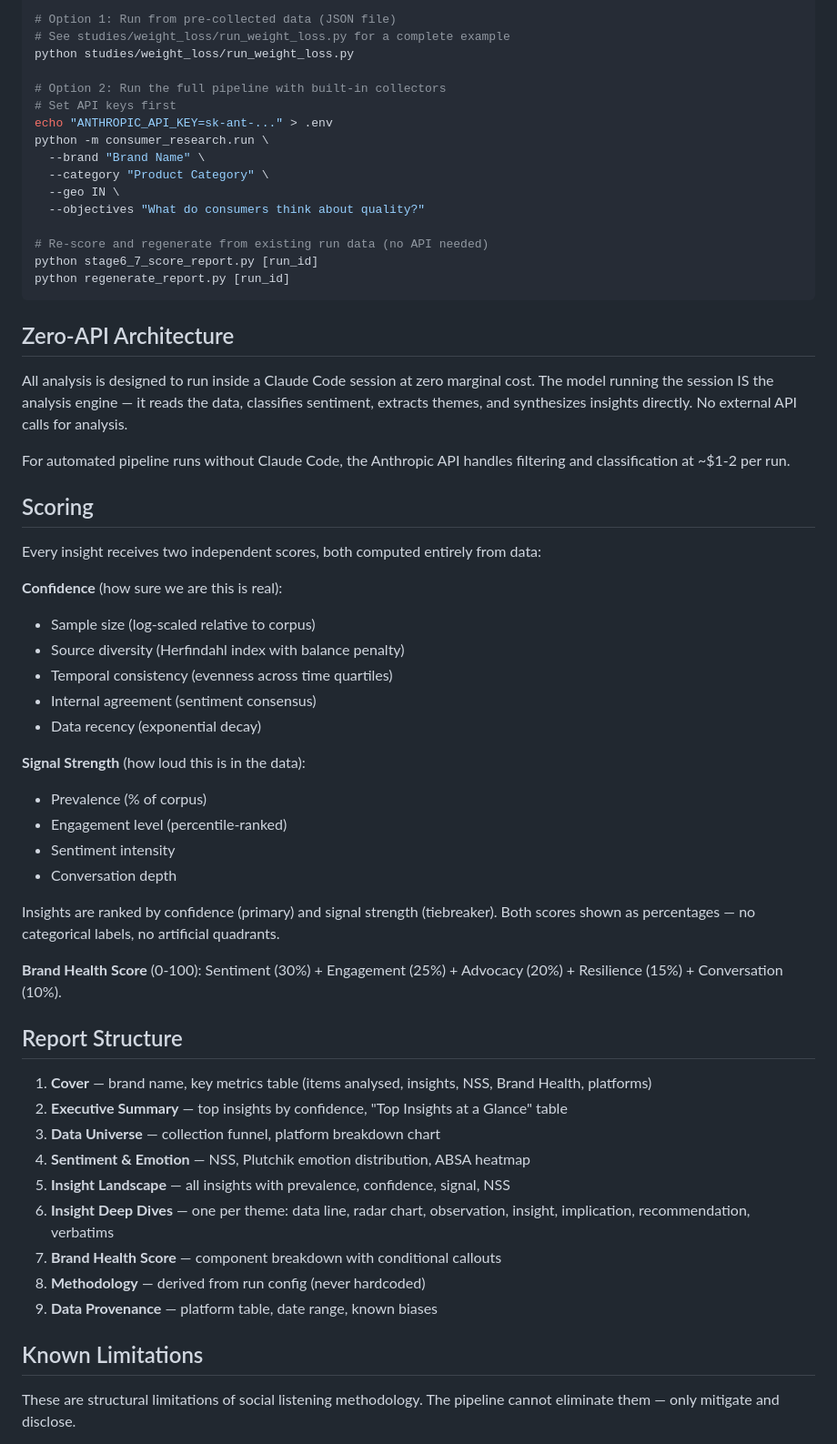
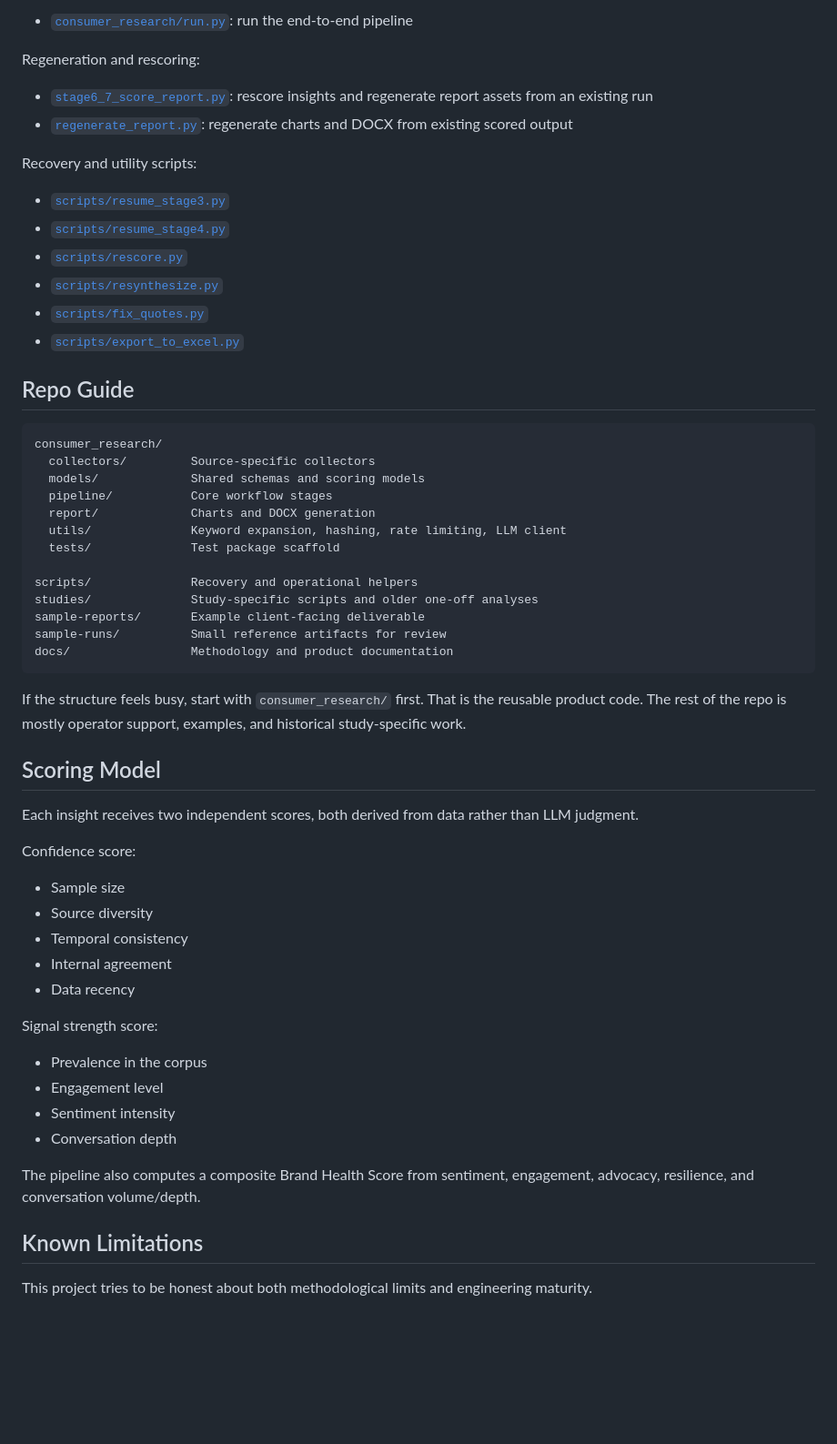
Before and after one commit to joleneann/consumer-research-report, a Markdown page: README.md, the part around one of its changes. Shown at 91% size. Rendered like a GitHub page; blank space fills up the shorter version.

Commit message:
rewrite README for clearer project framing

````diff
--- a/README.md
+++ b/README.md
@@ -65,62 +151,62 @@ pip install -r requirements.txt
 
-# Option 1: Run from pre-collected data (JSON file)
-# See studies/weight_loss/run_weight_loss.py for a complete example
-python studies/weight_loss/run_weight_loss.py
+- [`consumer_research/run.py`](consumer_research/run.py): run the end-to-end pipeline
 
-# Option 2: Run the full pipeline with built-in collectors
-# Set API keys first
-echo "ANTHROPIC_API_KEY=sk-ant-..." > .env
-python -m consumer_research.run \
-  --brand "Brand Name" \
-  --category "Product Category" \
-  --geo IN \
-  --objectives "What do consumers think about quality?"
+Regeneration and rescoring:
 
-# Re-score and regenerate from existing run data (no API needed)
-python stage6_7_score_report.py [run_id]
-python regenerate_report.py [run_id]
+- [`stage6_7_score_report.py`](stage6_7_score_report.py): rescore insights and regenerate report assets from an existing run
+- [`regenerate_report.py`](regenerate_report.py): regenerate charts and DOCX from existing scored output
+
+Recovery and utility scripts:
+
+- [`scripts/resume_stage3.py`](scripts/resume_stage3.py)
+- [`scripts/resume_stage4.py`](scripts/resume_stage4.py)
+- [`scripts/rescore.py`](scripts/rescore.py)
+- [`scripts/resynthesize.py`](scripts/resynthesize.py)
+- [`scripts/fix_quotes.py`](scripts/fix_quotes.py)
+- [`scripts/export_to_excel.py`](scripts/export_to_excel.py)
+
+## Repo Guide
+
+```text
+consumer_research/
+  collectors/         Source-specific collectors
+  models/             Shared schemas and scoring models
+  pipeline/           Core workflow stages
+  report/             Charts and DOCX generation
+  utils/              Keyword expansion, hashing, rate limiting, LLM client
+  tests/              Test package scaffold
+
+scripts/              Recovery and operational helpers
+studies/              Study-specific scripts and older one-off analyses
+sample-reports/       Example client-facing deliverable
+sample-runs/          Small reference artifacts for review
+docs/                 Methodology and product documentation
 ```
 
-## Zero-API Architecture
+If the structure feels busy, start with `consumer_research/` first. That is the reusable product code. The rest of the repo is mostly operator support, examples, and historical study-specific work.
 
-All analysis is designed to run inside a Claude Code session at zero marginal cost. The model running the session IS the analysis engine — it reads the data, classifies sentiment, extracts themes, and synthesizes insights directly. No external API calls for analysis.
+## Scoring Model
 
-For automated pipeline runs without Claude Code, the Anthropic API handles filtering and classification at ~$1-2 per run.
+Each insight receives two independent scores, both derived from data rather than LLM judgment.
 
-## Scoring
+Confidence score:
 
-Every insight receives two independent scores, both computed entirely from data:
+- Sample size
+- Source diversity
+- Temporal consistency
+- Internal agreement
+- Data recency
 
-**Confidence** (how sure we are this is real):
-- Sample size (log-scaled relative to corpus)
-- Source diversity (Herfindahl index with balance penalty)
-- Temporal consistency (evenness across time quartiles)
-- Internal agreement (sentiment consensus)
-- Data recency (exponential decay)
+Signal strength score:
 
-**Signal Strength** (how loud this is in the data):
-- Prevalence (% of corpus)
-- Engagement level (percentile-ranked)
+- Prevalence in the corpus
+- Engagement level
 - Sentiment intensity
 - Conversation depth
 
-Insights are ranked by confidence (primary) and signal strength (tiebreaker). Both scores shown as percentages — no categorical labels, no artificial quadrants.
-
-**Brand Health Score** (0-100): Sentiment (30%) + Engagement (25%) + Advocacy (20%) + Resilience (15%) + Conversation (10%).
-
-## Report Structure
-
-1. **Cover** — brand name, key metrics table (items analysed, insights, NSS, Brand Health, platforms)
-2. **Executive Summary** — top insights by confidence, "Top Insights at a Glance" table
-3. **Data Universe** — collection funnel, platform breakdown chart
-4. **Sentiment & Emotion** — NSS, Plutchik emotion distribution, ABSA heatmap
-5. **Insight Landscape** — all insights with prevalence, confidence, signal, NSS
-6. **Insight Deep Dives** — one per theme: data line, radar chart, observation, insight, implication, recommendation, verbatims
-7. **Brand Health Score** — component breakdown with conditional callouts
-8. **Methodology** — derived from run config (never hardcoded)
-9. **Data Provenance** — platform table, date range, known biases
+The pipeline also computes a composite Brand Health Score from sentiment, engagement, advocacy, resilience, and conversation volume/depth.
 
 ## Known Limitations
 
-These are structural limitations of social listening methodology. The pipeline cannot eliminate them — only mitigate and disclose.
+This project tries to be honest about both methodological limits and engineering maturity.
 
````
Also changed, not shown: other parts of README.md (+150 -74 lines).
